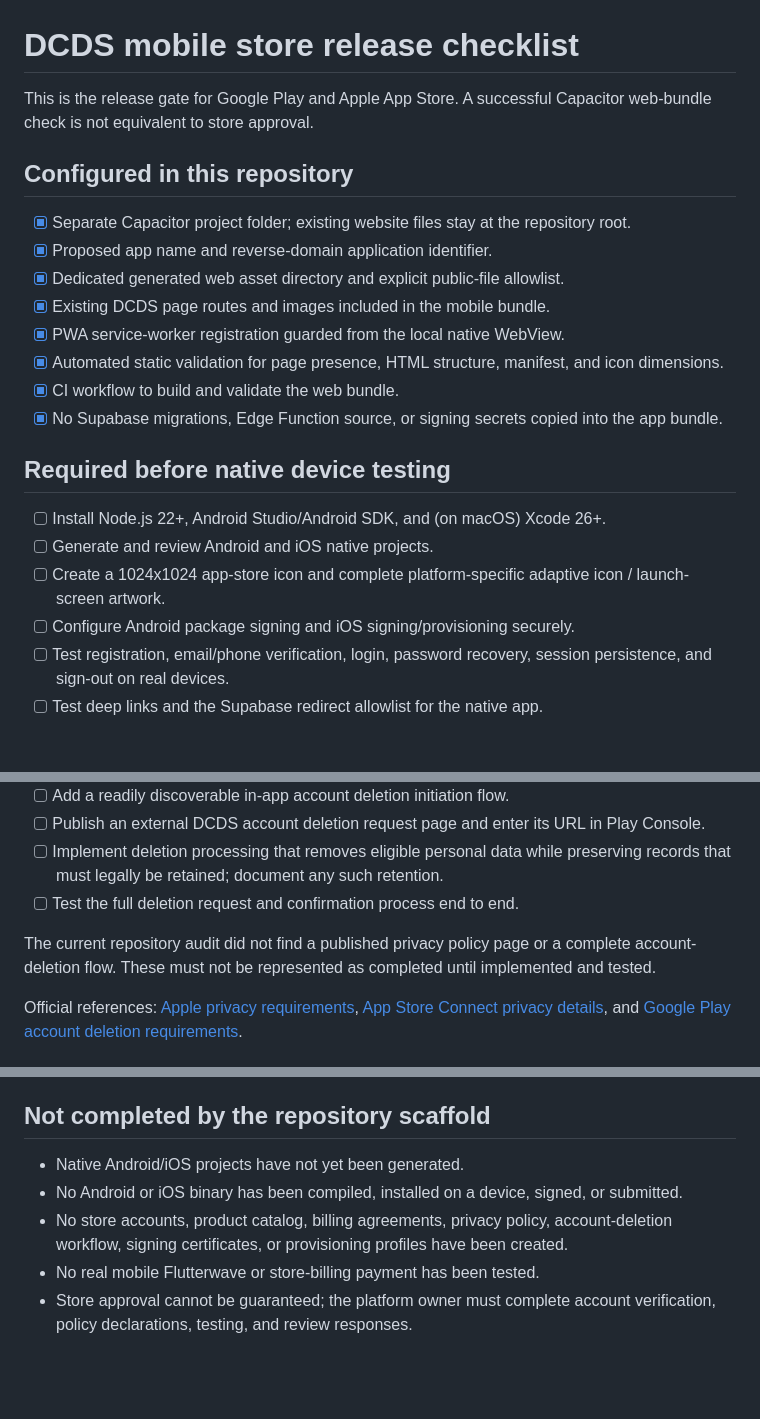
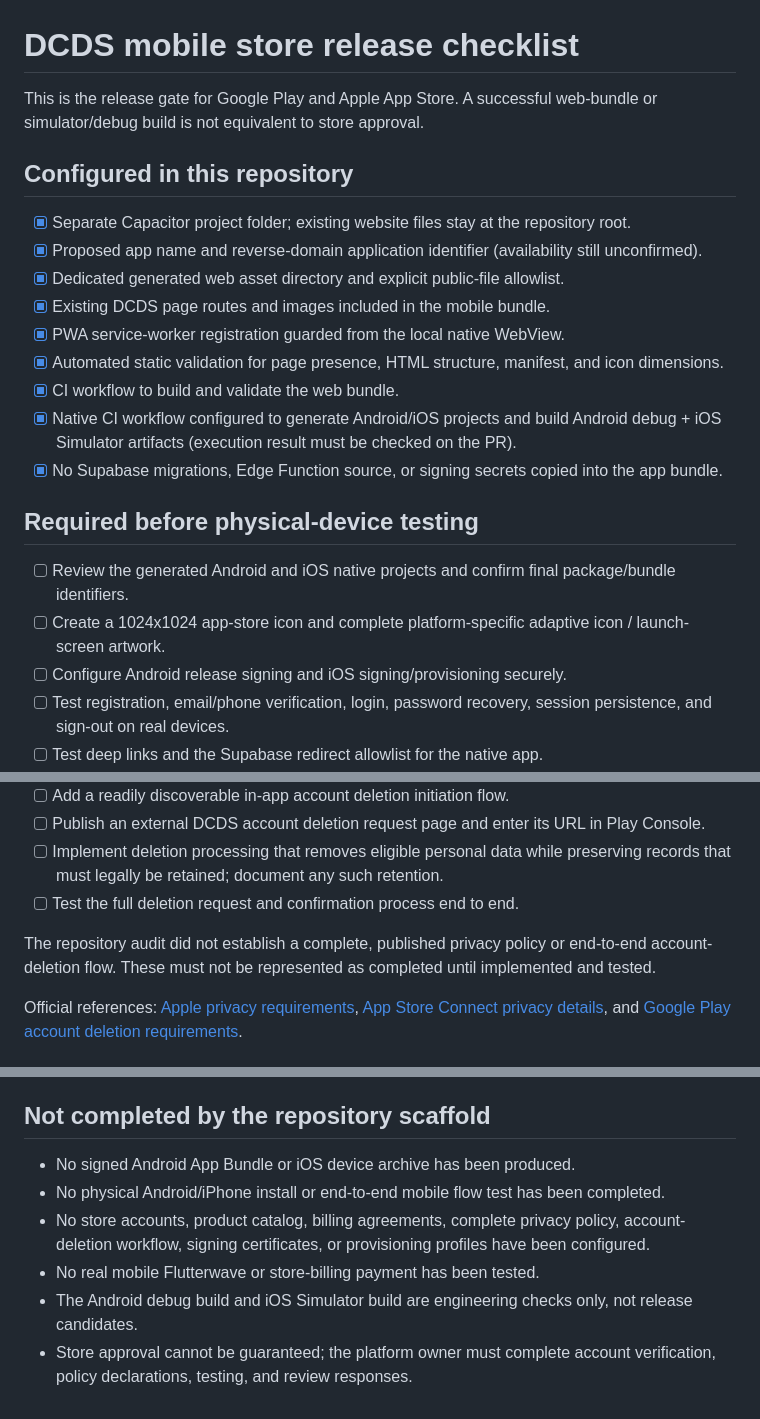
Before and after one commit to dechampions03-leader/De_Champions_Digital_Service, a Markdown page: mobile-app/STORE-RELEASE-CHECKLIST.md, 3 parts joined by grey strips. GitHub-like rendering; blank space fills up the shorter version.

Commit message:
docs(mobile): track native build and release gates

```diff
--- a/mobile-app/STORE-RELEASE-CHECKLIST.md
+++ b/mobile-app/STORE-RELEASE-CHECKLIST.md
@@ -1,24 +1,24 @@
 # DCDS mobile store release checklist
 
-This is the release gate for Google Play and Apple App Store. A successful Capacitor web-bundle check is not equivalent to store approval.
+This is the release gate for Google Play and Apple App Store. A successful web-bundle or simulator/debug build is not equivalent to store approval.
 
 ## Configured in this repository
 
 - [x] Separate Capacitor project folder; existing website files stay at the repository root.
-- [x] Proposed app name and reverse-domain application identifier.
+- [x] Proposed app name and reverse-domain application identifier (availability still unconfirmed).
 - [x] Dedicated generated web asset directory and explicit public-file allowlist.
 - [x] Existing DCDS page routes and images included in the mobile bundle.
 - [x] PWA service-worker registration guarded from the local native WebView.
 - [x] Automated static validation for page presence, HTML structure, manifest, and icon dimensions.
 - [x] CI workflow to build and validate the web bundle.
+- [x] Native CI workflow configured to generate Android/iOS projects and build Android debug + iOS Simulator artifacts (execution result must be checked on the PR).
 - [x] No Supabase migrations, Edge Function source, or signing secrets copied into the app bundle.
 
-## Required before native device testing
+## Required before physical-device testing
 
-- [ ] Install Node.js 22+, Android Studio/Android SDK, and (on macOS) Xcode 26+.
-- [ ] Generate and review Android and iOS native projects.
+- [ ] Review the generated Android and iOS native projects and confirm final package/bundle identifiers.
 - [ ] Create a 1024x1024 app-store icon and complete platform-specific adaptive icon / launch-screen artwork.
-- [ ] Configure Android package signing and iOS signing/provisioning securely.
+- [ ] Configure Android release signing and iOS signing/provisioning securely.
 - [ ] Test registration, email/phone verification, login, password recovery, session persistence, and sign-out on real devices.
 - [ ] Test deep links and the Supabase redirect allowlist for the native app.
 - [ ] Test Flutterwave checkout hand-off and payment return; confirm the server verifies each transaction before access is granted.
@@ -50,7 +50,7 @@ Official policies: [Apple App Review Guidelines, section 3.1](https://developer.
 - [ ] Implement deletion processing that removes eligible personal data while preserving records that must legally be retained; document any such retention.
 - [ ] Test the full deletion request and confirmation process end to end.
 
-The current repository audit did not find a published privacy policy page or a complete account-deletion flow. These must not be represented as completed until implemented and tested.
+The repository audit did not establish a complete, published privacy policy or end-to-end account-deletion flow. These must not be represented as completed until implemented and tested.
 
 Official references: [Apple privacy requirements](https://developer.apple.com/app-store/review/guidelines/), [App Store Connect privacy details](https://developer.apple.com/help/app-store-connect/manage-app-information/manage-app-privacy), and [Google Play account deletion requirements](https://support.google.com/googleplay/android-developer/answer/13327111).
 
@@ -79,8 +79,9 @@ Official guide: [Publish a PWA to the Microsoft Store](https://learn.microsoft.c
 
 ## Not completed by the repository scaffold
 
-- Native Android/iOS projects have not yet been generated.
-- No Android or iOS binary has been compiled, installed on a device, signed, or submitted.
-- No store accounts, product catalog, billing agreements, privacy policy, account-deletion workflow, signing certificates, or provisioning profiles have been created.
+- No signed Android App Bundle or iOS device archive has been produced.
+- No physical Android/iPhone install or end-to-end mobile flow test has been completed.
+- No store accounts, product catalog, billing agreements, complete privacy policy, account-deletion workflow, signing certificates, or provisioning profiles have been configured.
 - No real mobile Flutterwave or store-billing payment has been tested.
+- The Android debug build and iOS Simulator build are engineering checks only, not release candidates.
 - Store approval cannot be guaranteed; the platform owner must complete account verification, policy declarations, testing, and review responses.
```
